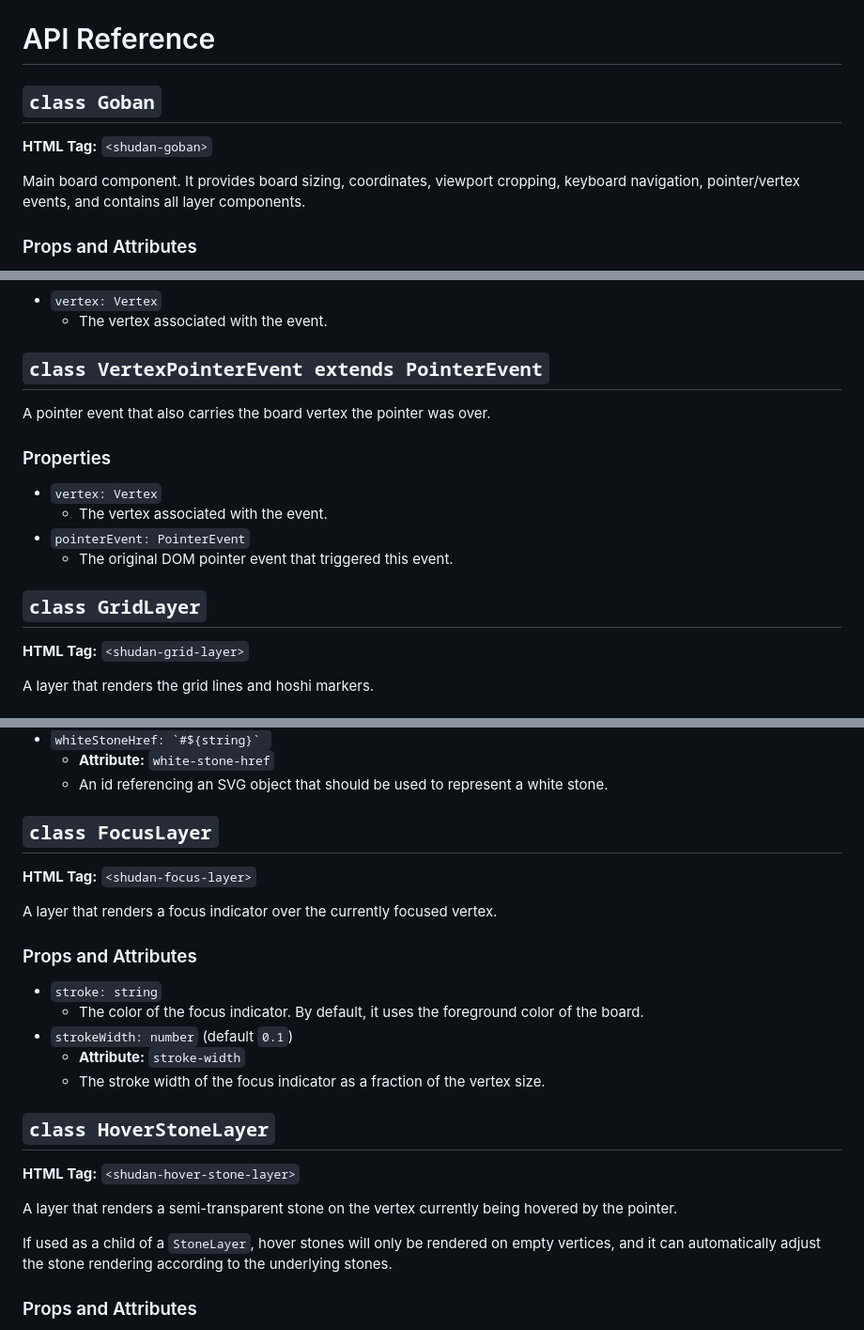
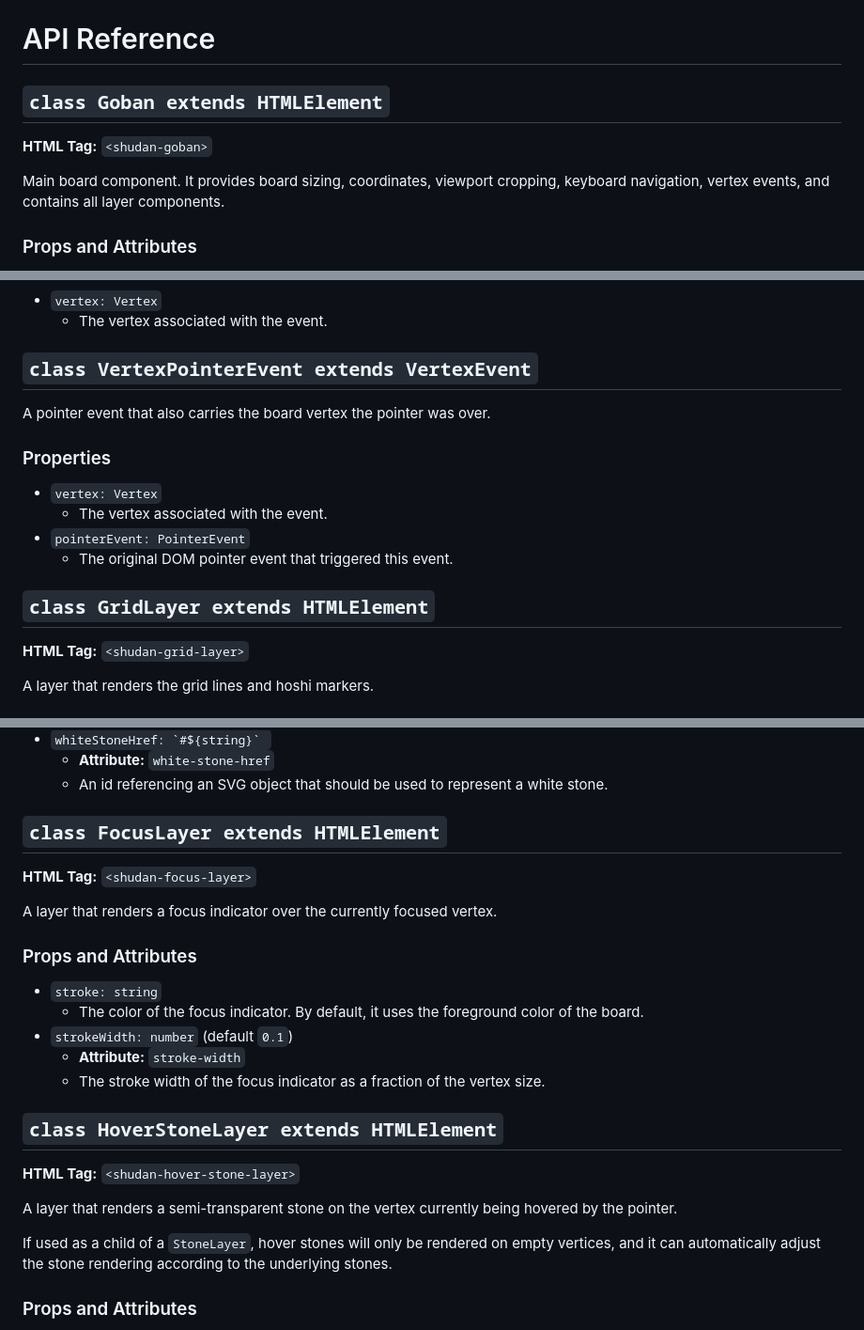
Before and after one commit to SabakiHQ/Shudan, a Markdown page: docs/api.md, 3 parts joined by grey strips. Shown at 94% size. Rendered like a GitHub page.

Commit message:
Add extends HTMLElement

```diff
--- a/docs/api.md
+++ b/docs/api.md
@@ -1,11 +1,11 @@
 # API Reference
 
-## `class Goban`
+## `class Goban extends HTMLElement`
 
 **HTML Tag:** `<shudan-goban>`
 
 Main board component. It provides board sizing, coordinates, viewport cropping,
-keyboard navigation, pointer/vertex events, and contains all layer components.
+keyboard navigation, vertex events, and contains all layer components.
 
 ### Props and Attributes
 
@@ -108,7 +108,7 @@ An event that carries a vertex, emitted when the focused vertex changes.
 - `vertex: Vertex`
   - The vertex associated with the event.
 
-## `class VertexPointerEvent extends PointerEvent`
+## `class VertexPointerEvent extends VertexEvent`
 
 A pointer event that also carries the board vertex the pointer was over.
 
@@ -119,7 +119,7 @@ A pointer event that also carries the board vertex the pointer was over.
 - `pointerEvent: PointerEvent`
   - The original DOM pointer event that triggered this event.
 
-## `class GridLayer`
+## `class GridLayer extends HTMLElement`
 
 **HTML Tag:** `<shudan-grid-layer>`
 
@@ -172,7 +172,7 @@ A layer that renders black and white stones including shadows.
   - An id referencing an SVG object that should be used to represent a white
     stone.
 
-## `class FocusLayer`
+## `class FocusLayer extends HTMLElement`
 
 **HTML Tag:** `<shudan-focus-layer>`
 
@@ -187,7 +187,7 @@ A layer that renders a focus indicator over the currently focused vertex.
   - **Attribute:** `stroke-width`
   - The stroke width of the focus indicator as a fraction of the vertex size.
 
-## `class HoverStoneLayer`
+## `class HoverStoneLayer extends HTMLElement`
 
 **HTML Tag:** `<shudan-hover-stone-layer>`
 
@@ -195,8 +195,8 @@ A layer that renders a semi-transparent stone on the vertex currently being
 hovered by the pointer.
 
 If used as a child of a `StoneLayer`, hover stones will only be rendered on
-empty vertices, and it can automatically adjust the stone rendering according
-to the underlying stones.
+empty vertices, and it can automatically adjust the stone rendering according to
+the underlying stones.
 
 ### Props and Attributes
 
```
Also changed, not shown: other parts of docs/api.md (+15 -15 lines).
